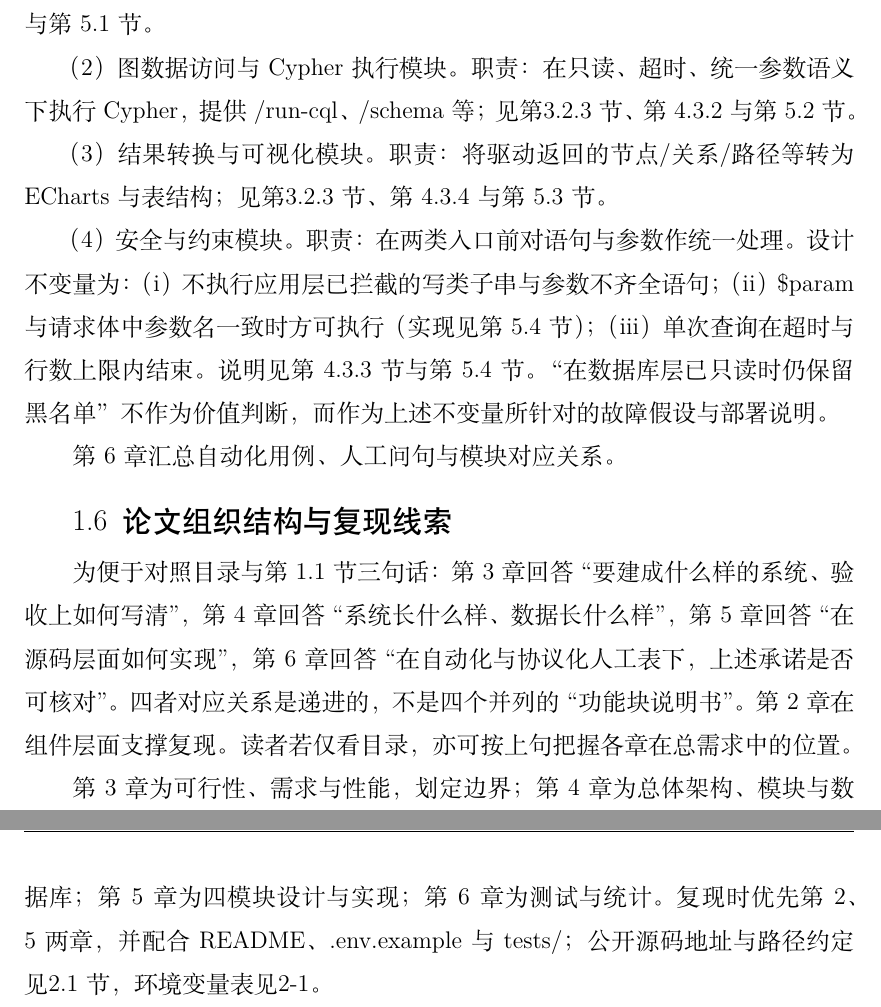
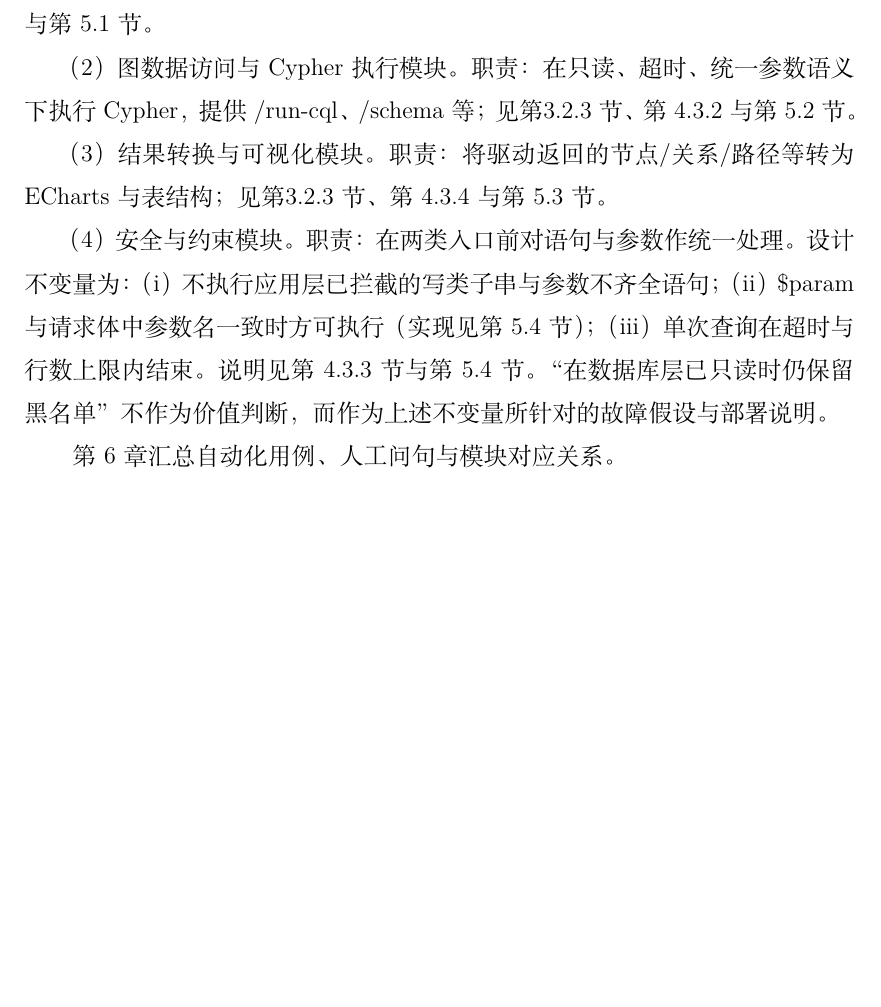
Before and after one commit to OWALabuy/neo4jSlave, a LaTeX paper (doc/paper/main.tex): two parts of pages 11 and 12 of 60 before the commit and part of page 11 of 59 after it, the two joined at a grey line, cut so that both start at the same text, the shorter picture padded with empty space. Compiled offline with XeLaTeX; a missing font is replaced by an installed copy or a similar font.

Commit message:
doc(paper): 去除论文结构，本科生论文不需要有这一节

```diff
--- a/doc/paper/main.tex
+++ b/doc/paper/main.tex
@@ -109,12 +109,6 @@ This work implements neo4jSlave, a browser--server system. The backend reads a \
 （4）安全与约束模块。职责：在两类入口前对语句与参数作统一处理。设计不变量为：（i）不执行应用层已拦截的写类子串与参数不齐全语句；（ii）\texttt{\$param} 与请求体中参数名一致时方可执行（实现见第5.4节）；（iii）单次查询在超时与行数上限内结束。说明见第4.3.3 节与第5.4节。“在数据库层已只读时仍保留黑名单”不作为价值判断，而作为上述不变量所针对的故障假设与部署说明。
 
 第6章汇总自动化用例、人工问句与模块对应关系。
-
-\subsection{论文组织结构与复现线索}
-
-为便于对照目录与第1.1 节三句话：第3章回答``要建成什么样的系统、验收上如何写清''，第4章回答``系统长什么样、数据长什么样''，第5章回答``在源码层面如何实现''，第6章回答``在自动化与协议化人工表下，上述承诺是否可核对''。四者对应关系是递进的，不是四个并列的``功能块说明书''。第2章在组件层面支撑复现。读者若仅看目录，亦可按上句把握各章在总需求中的位置。
-
-第3章为可行性、需求与性能，划定边界；第4章为总体架构、模块与数据库；第5章为四模块设计与实现；第6章为测试与统计。复现时优先第2、5两章，并配合 \texttt{README}、\texttt{.env.example} 与 \texttt{tests/}；公开源码地址与路径约定见\ref{subsec:repo-and-paths}~节，环境变量表见\ref{tab:env-repro}。
 
 \newpage
 
```
Also changed, not shown: doc/修改意见.md (+1 -2 lines).
